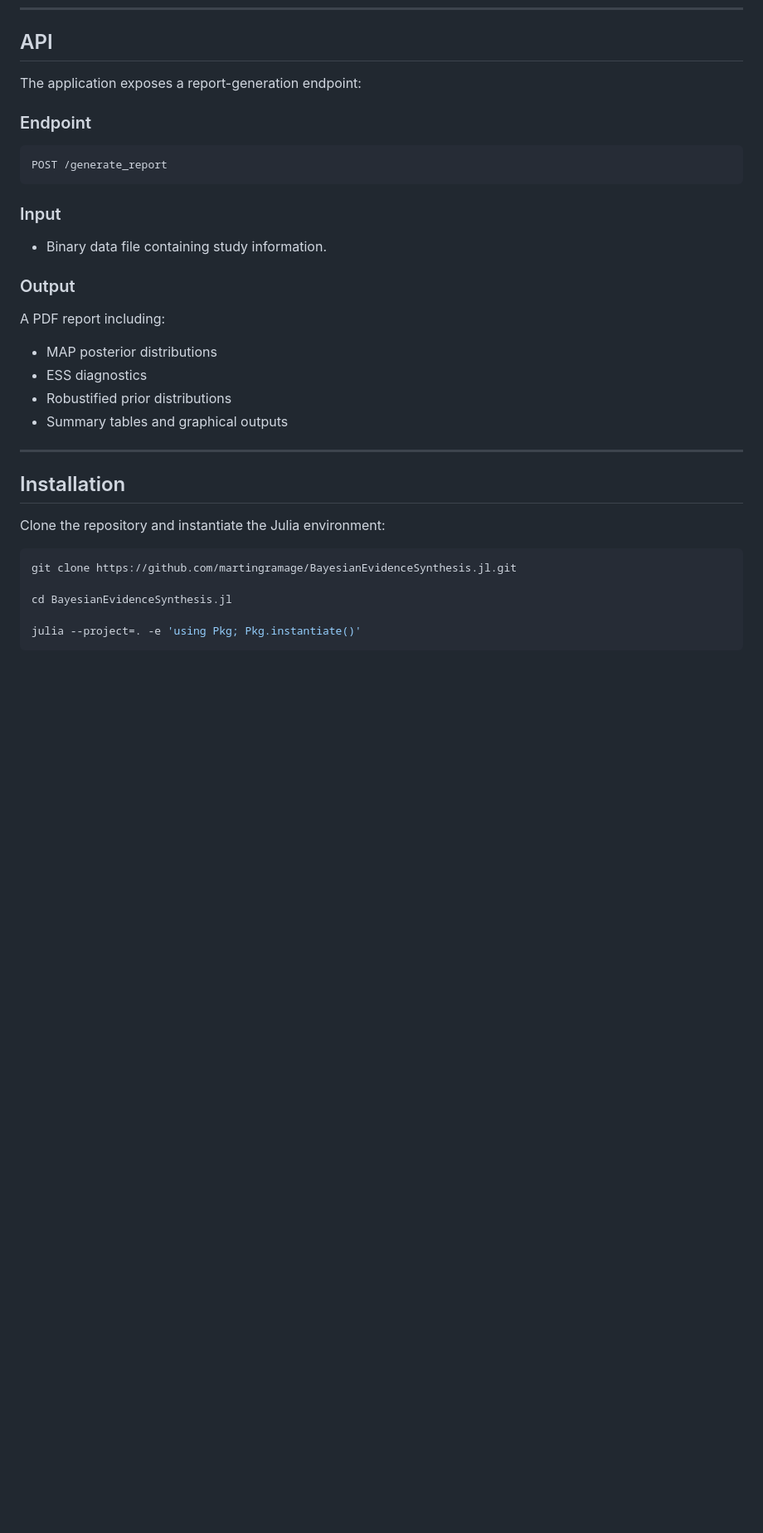
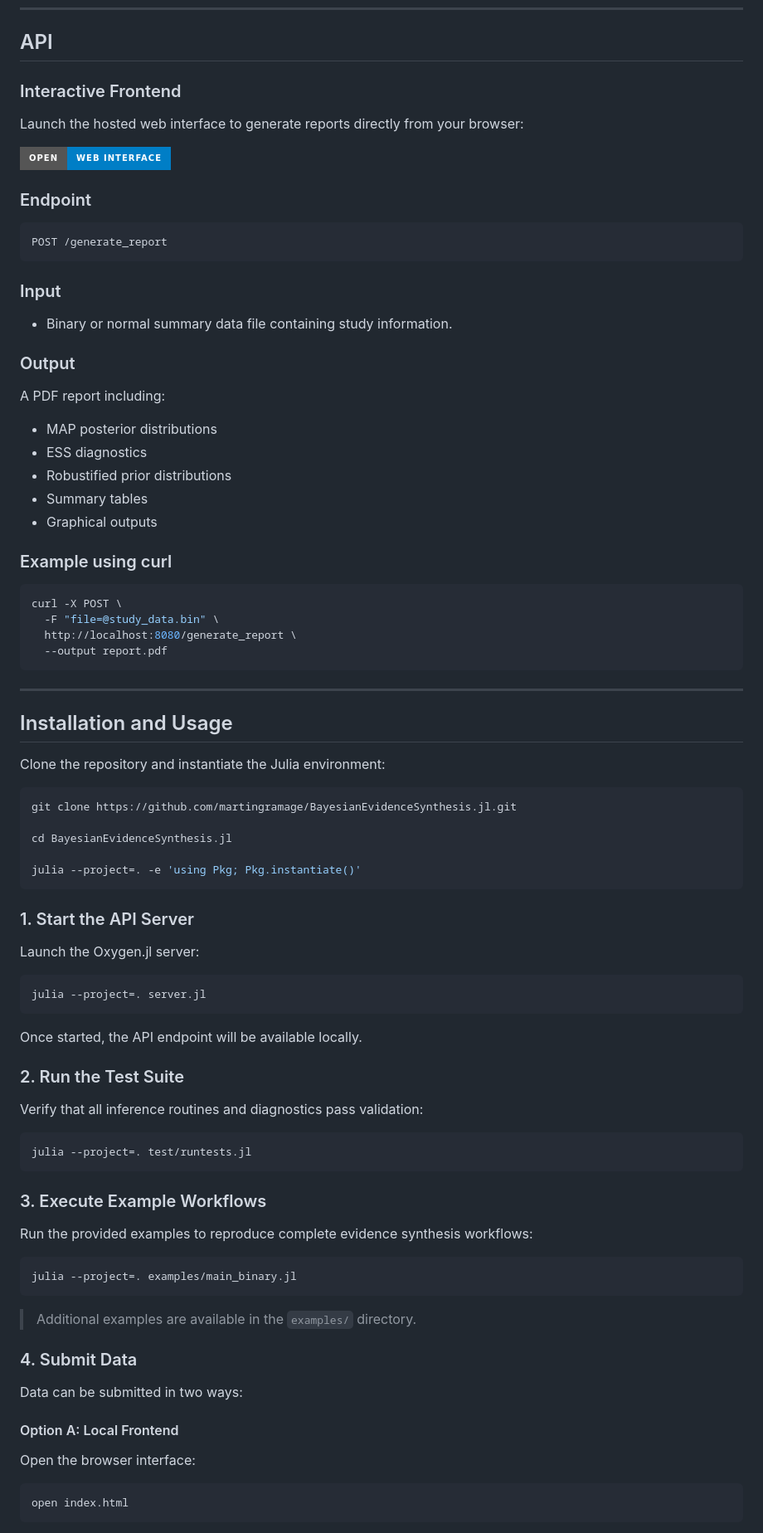
Before and after one commit to martingramage/BayesianEvidenceSynthesis.jl, a Markdown page: README.md, the part around one of its changes. Shown at 83% size. GitHub-like rendering; badges without logos; blank space fills up the shorter version.

Commit message:
fix: README update

````diff
--- a/README.md
+++ b/README.md
@@ -85,7 +85,11 @@ https://github.com/martingramage/RBest-vs-Bayesmeta
 
 ## API
 
-The application exposes a report-generation endpoint:
+### Interactive Frontend
+
+Launch the hosted web interface to generate reports directly from your browser:
+
+[![Open Frontend](https://img.shields.io/badge/Open-Web%20Interface-blue?style=for-the-badge)](https://huggingface.co/spaces/martingramage/bayesian-evidence-synthesis)
 
 ### Endpoint
 
@@ -95,7 +99,7 @@ POST /generate_report
 
 ### Input
 
-* Binary data file containing study information.
+* Binary or normal summary data file containing study information.
 
 ### Output
 
@@ -104,11 +108,21 @@ A PDF report including:
 * MAP posterior distributions
 * ESS diagnostics
 * Robustified prior distributions
-* Summary tables and graphical outputs
+* Summary tables
+* Graphical outputs
+
+### Example using curl
+
+```bash
+curl -X POST \
+  -F "file=@study_data.bin" \
+  http://localhost:8080/generate_report \
+  --output report.pdf
+```
 
 ---
 
-## Installation
+## Installation and Usage
 
 Clone the repository and instantiate the Julia environment:
 
@@ -118,3 +132,45 @@ git clone https://github.com/martingramage/BayesianEvidenceSynthesis.jl.git
 cd BayesianEvidenceSynthesis.jl
 
 julia --project=. -e 'using Pkg; Pkg.instantiate()'
+```
+
+### 1. Start the API Server
+
+Launch the Oxygen.jl server:
+
+```bash
+julia --project=. server.jl
+```
+
+Once started, the API endpoint will be available locally.
+
+### 2. Run the Test Suite
+
+Verify that all inference routines and diagnostics pass validation:
+
+```bash
+julia --project=. test/runtests.jl
+```
+
+### 3. Execute Example Workflows
+
+Run the provided examples to reproduce complete evidence synthesis workflows:
+
+```bash
+julia --project=. examples/main_binary.jl
+```
+
+> Additional examples are available in the `examples/` directory.
+
+### 4. Submit Data
+
+Data can be submitted in two ways:
+
+#### Option A: Local Frontend
+
+Open the browser interface:
+
+```bash
+open index.html
+```
+
````
Also changed, not shown: other parts of README.md (+13 -16 lines).
